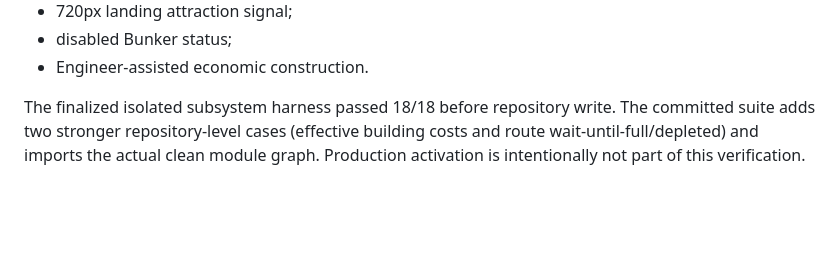
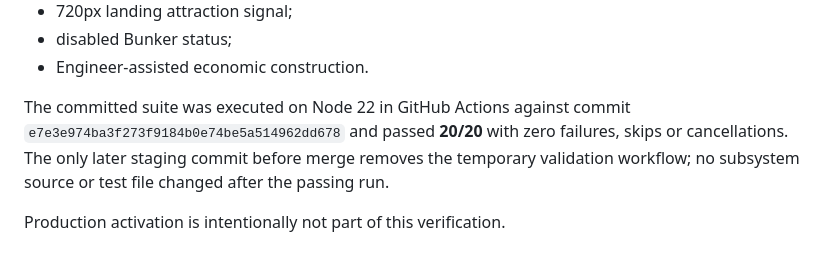
Before and after one commit to JonatanNorrby/gameproject, a Markdown page: docs/ECONOMY_LOGISTICS_RUNTIME.md, the part around the change. Drawn GitHub-style; blank space fills up the shorter version.

Commit message:
Record verified economy logistics test result

```diff
--- a/docs/ECONOMY_LOGISTICS_RUNTIME.md
+++ b/docs/ECONOMY_LOGISTICS_RUNTIME.md
@@ -235,4 +235,6 @@ Global Base game-over, full structure destruction cleanup, workers/placement inp
 - disabled Bunker status;
 - Engineer-assisted economic construction.
 
-The finalized isolated subsystem harness passed 18/18 before repository write. The committed suite adds two stronger repository-level cases (effective building costs and route wait-until-full/depleted) and imports the actual clean module graph. Production activation is intentionally not part of this verification.
+The committed suite was executed on Node 22 in GitHub Actions against commit `e7e3e974ba3f273f9184b0e74be5a514962dd678` and passed **20/20** with zero failures, skips or cancellations. The only later staging commit before merge removes the temporary validation workflow; no subsystem source or test file changed after the passing run.
+
+Production activation is intentionally not part of this verification.
```
